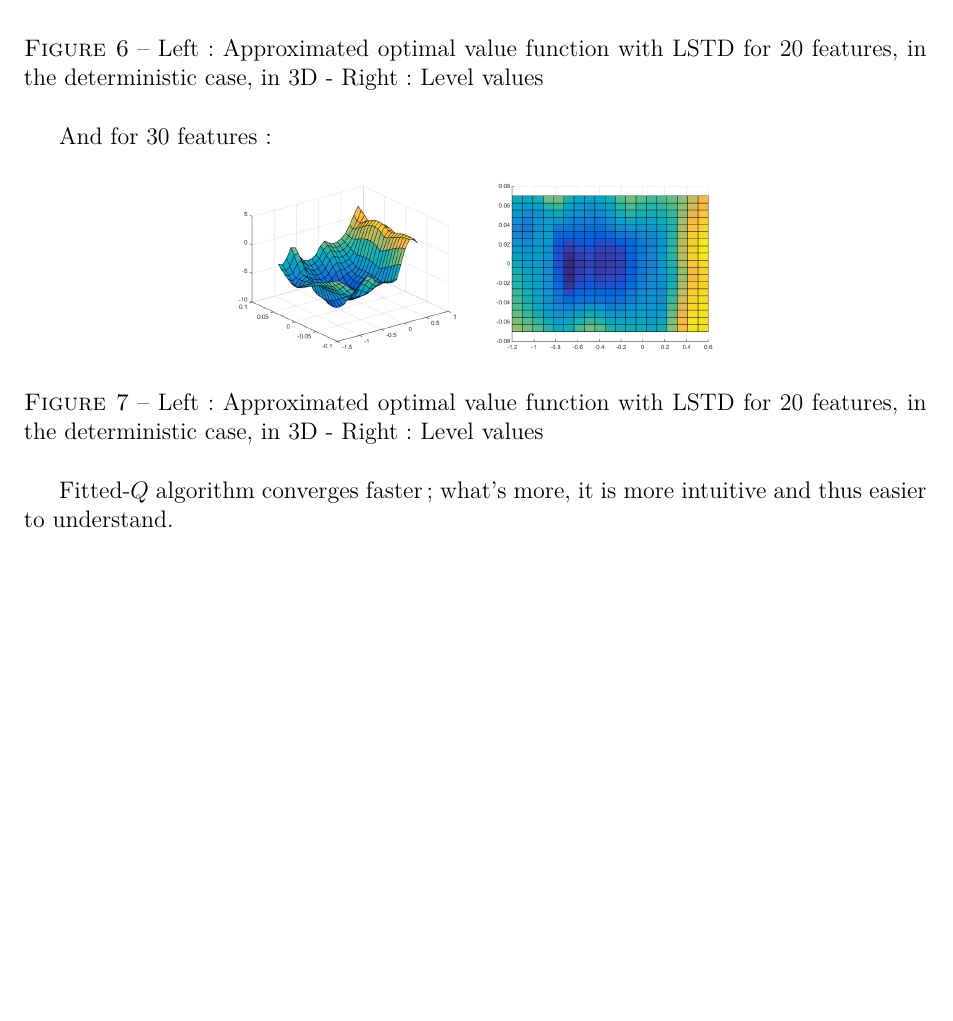
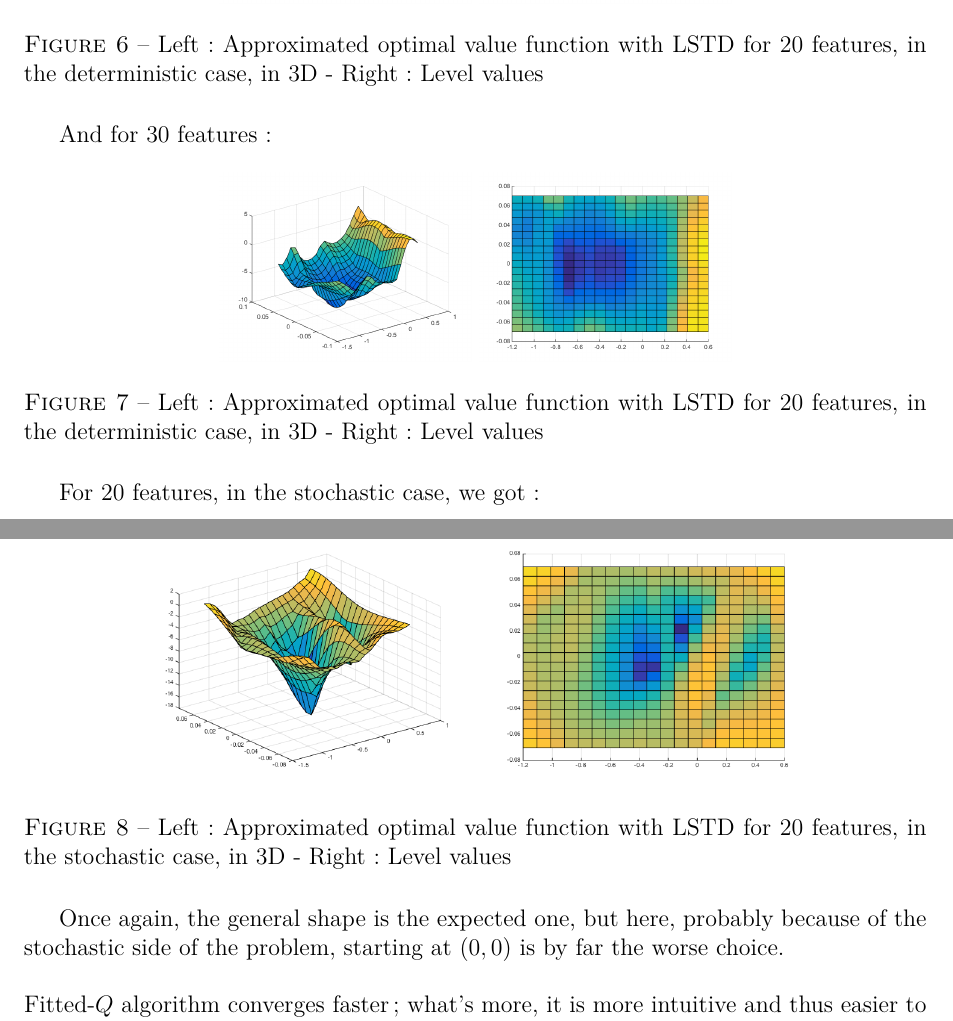
Before and after one commit to Nick-Ol/Reinforcement-Learning, a LaTeX document (TP4/Report4.tex): part of page 3 of 3 before the commit and two parts of pages 3 and 4 of 4 after it, the two joined at a grey line, cut so that both start at the same text, the shorter picture padded with empty space. Compiled offline with pdfLaTeX.

Commit message:
Stochastic LSTD

```diff
--- a/TP4/Report4.tex
+++ b/TP4/Report4.tex
@@ -96,9 +96,17 @@ And for 30 features :
 \end{figure}
 
 
+
+For 20 features, in the stochastic case, we got :
+\begin{figure}[H]
+	\centering
+	\noindent\includegraphics[scale=0.3]{lstd-20feat-stoch.png}
+	\noindent\includegraphics[scale=0.3]{lstd-20feat-stoch-flat.png}
+	\caption{Left : Approximated optimal value function with LSTD for 20 features, in the stochastic case, in 3D - Right : Level values}
+\end{figure}
+Once again, the general shape is the expected one, but here, probably because of the stochastic side of the problem, starting at $(0, 0)$ is by far the worse choice.
+\\[5mm]
 Fitted-$Q$ algorithm converges faster ; what's more, it is more intuitive and thus easier to understand.
 
 
-
-
 \end{document}
```
Also changed, not shown: TP4/lstd-20feat-stoch-flat.png (added), TP4/lstd-20feat-stoch.png (added), 1 other file.
